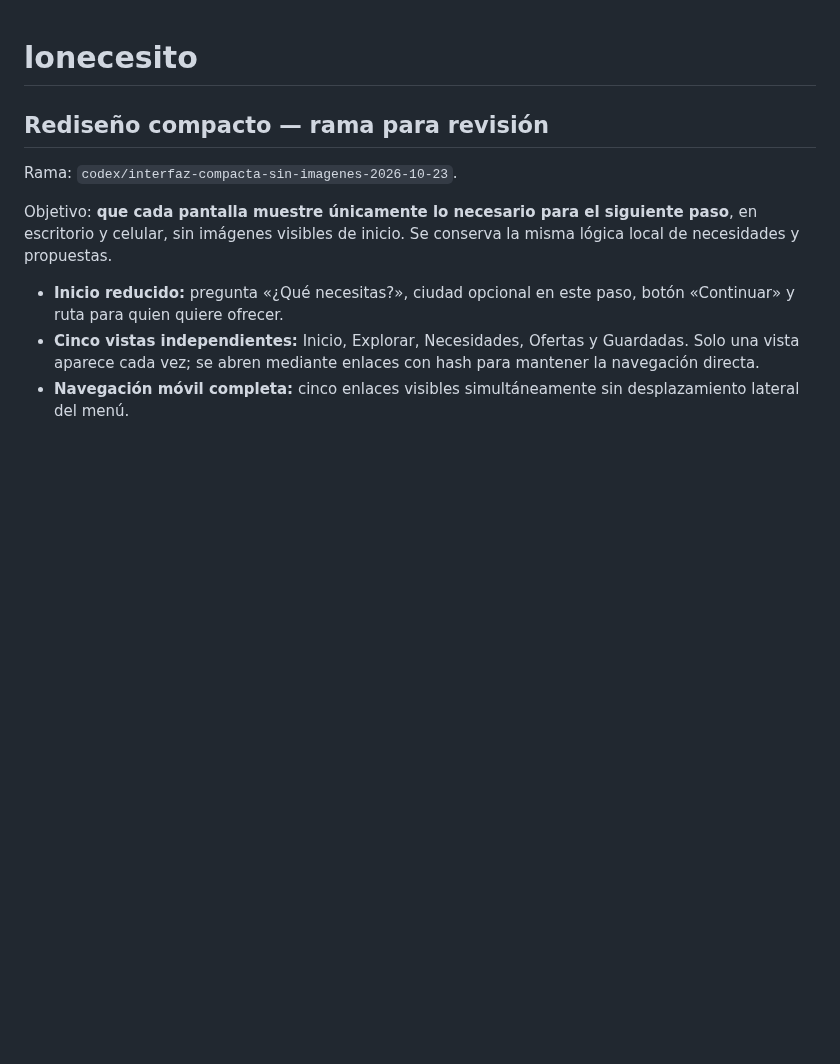
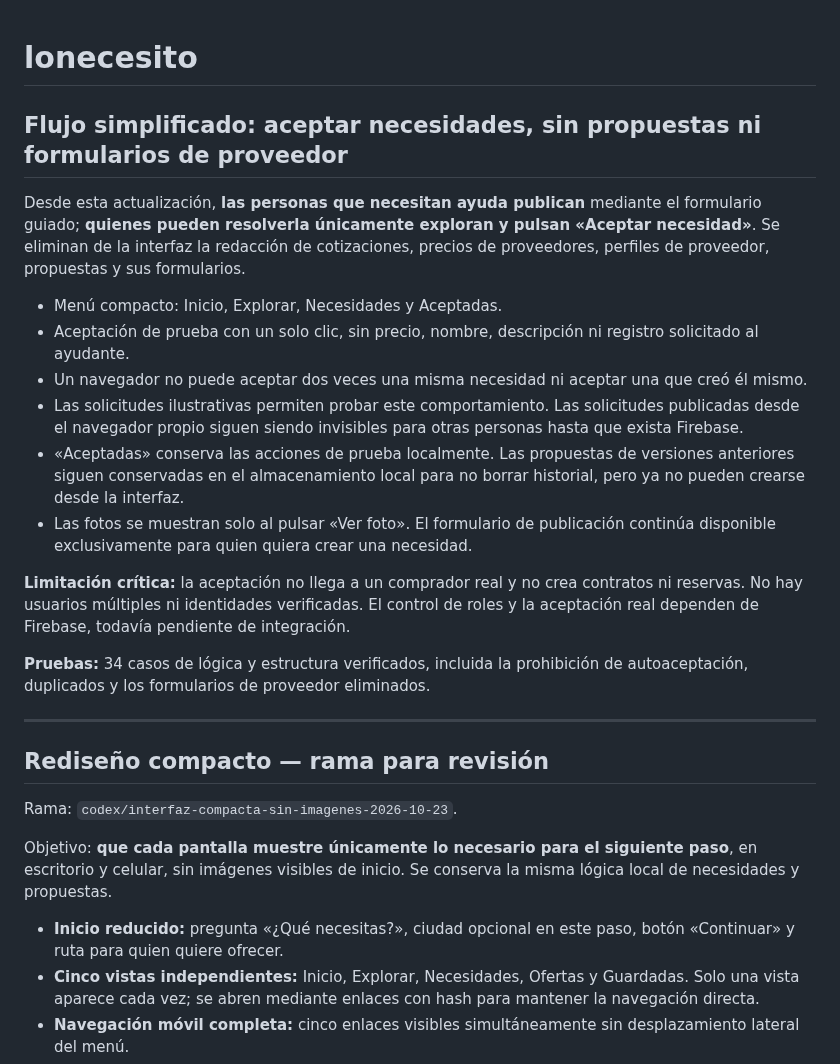
Before and after one commit to gruemp/lonecesito, a Markdown page: README.md, the part around the change. Drawn GitHub-style; blank space fills up the shorter version.

Commit message:
Documenta nuevo flujo de aceptación directa y limitaciones sin Firebase

```diff
--- a/README.md
+++ b/README.md
@@ -1,4 +1,20 @@
 # lonecesito
+## Flujo simplificado: aceptar necesidades, sin propuestas ni formularios de proveedor
+
+Desde esta actualización, **las personas que necesitan ayuda publican** mediante el formulario guiado; **quienes pueden resolverla únicamente exploran y pulsan «Aceptar necesidad»**. Se eliminan de la interfaz la redacción de cotizaciones, precios de proveedores, perfiles de proveedor, propuestas y sus formularios.
+
+- Menú compacto: Inicio, Explorar, Necesidades y Aceptadas.
+- Aceptación de prueba con un solo clic, sin precio, nombre, descripción ni registro solicitado al ayudante.
+- Un navegador no puede aceptar dos veces una misma necesidad ni aceptar una que creó él mismo.
+- Las solicitudes ilustrativas permiten probar este comportamiento. Las solicitudes publicadas desde el navegador propio siguen siendo invisibles para otras personas hasta que exista Firebase.
+- «Aceptadas» conserva las acciones de prueba localmente. Las propuestas de versiones anteriores siguen conservadas en el almacenamiento local para no borrar historial, pero ya no pueden crearse desde la interfaz.
+- Las fotos se muestran solo al pulsar «Ver foto». El formulario de publicación continúa disponible exclusivamente para quien quiera crear una necesidad.
+
+**Limitación crítica:** la aceptación no llega a un comprador real y no crea contratos ni reservas. No hay usuarios múltiples ni identidades verificadas. El control de roles y la aceptación real dependen de Firebase, todavía pendiente de integración.
+
+**Pruebas:** 34 casos de lógica y estructura verificados, incluida la prohibición de autoaceptación, duplicados y los formularios de proveedor eliminados.
+
+---
 ## Rediseño compacto — rama para revisión
 
 Rama: `codex/interfaz-compacta-sin-imagenes-2026-10-23`.
```
